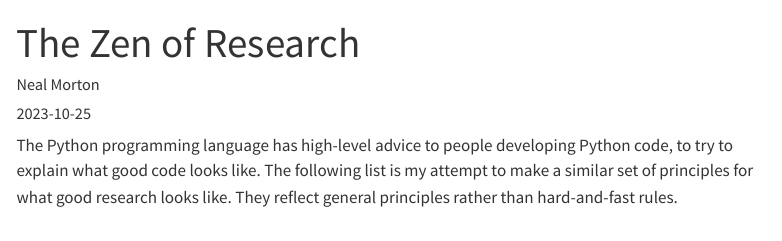
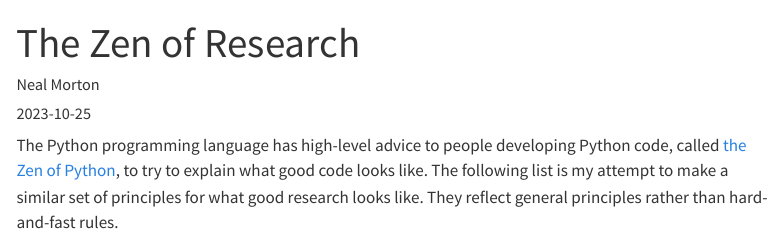
Before and after one commit to hamllab/hamllab.github.io, a Quarto document (news/zen/index.qmd): the page in a window 1100 px wide, from its top. Rendered offline with R 4.5, knitr and Pandoc in place of Quarto, with nearby package versions; menus at the side of the page are left out.

Commit message:
feat: add link to zen of python

```diff
--- a/news/zen/index.qmd
+++ b/news/zen/index.qmd
@@ -5,7 +5,7 @@ author: "Neal Morton"
 date: "2023-10-25"
 ---
 
-The Python programming language has high-level advice to people developing Python code, to try to explain what good code looks like. The following list is my attempt to make a similar set of principles for what good research looks like. They reflect general principles rather than hard-and-fast rules.
+The Python programming language has high-level advice to people developing Python code, called [the Zen of Python](https://peps.python.org/pep-0020/), to try to explain what good code looks like. The following list is my attempt to make a similar set of principles for what good research looks like. They reflect general principles rather than hard-and-fast rules.
 
 -   Get comfortable with being wrong and work hard to become less wrong.
 -   Testing multiple theories is better than attempting to confirm a single theory.
```
